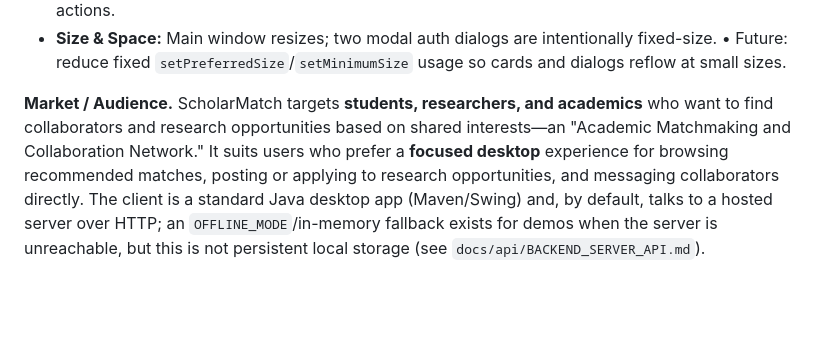
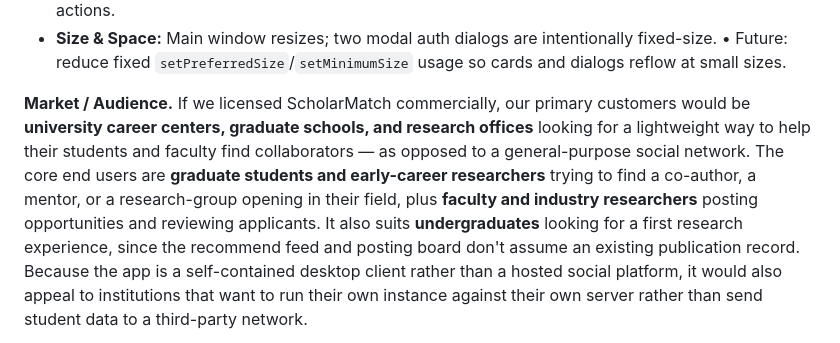
Before and after one commit to Guancheng-Chen/ScholarMatch, a Markdown page: docs/accessibility-report.md, the part around one of its changes. Rendered like a GitHub page; blank space fills up the shorter version.

```diff
--- a/docs/accessibility-report.md
+++ b/docs/accessibility-report.md
@@ -26,6 +26,6 @@
 * **Size & Space:** Main window resizes; two modal auth dialogs are intentionally fixed-size. • Future: reduce fixed `setPreferredSize`/`setMinimumSize` usage so cards and dialogs reflow at small sizes.
 
 **Market / Audience.**
-ScholarMatch targets **students, researchers, and academics** who want to find collaborators and research opportunities based on shared interests—an "Academic Matchmaking and Collaboration Network." It suits users who prefer a **focused desktop** experience for browsing recommended matches, posting or applying to research opportunities, and messaging collaborators directly. The client is a standard Java desktop app (Maven/Swing) and, by default, talks to a hosted server over HTTP; an `OFFLINE_MODE`/in-memory fallback exists for demos when the server is unreachable, but this is not persistent local storage (see `docs/api/BACKEND_SERVER_API.md`).
+If we licensed ScholarMatch commercially, our primary customers would be **university career centers, graduate schools, and research offices** looking for a lightweight way to help their students and faculty find collaborators — as opposed to a general-purpose social network. The core end users are **graduate students and early-career researchers** trying to find a co-author, a mentor, or a research-group opening in their field, plus **faculty and industry researchers** posting opportunities and reviewing applicants. It also suits **undergraduates** looking for a first research experience, since the recommend feed and posting board don't assume an existing publication record. Because the app is a self-contained desktop client rather than a hosted social platform, it would also appeal to institutions that want to run their own instance against their own server rather than send student data to a third-party network.
 
 **Access & ethics.**
```
Also changed, not shown: other parts of docs/accessibility-report.md (+1 -1 lines), README.md (+1 -1 lines).
